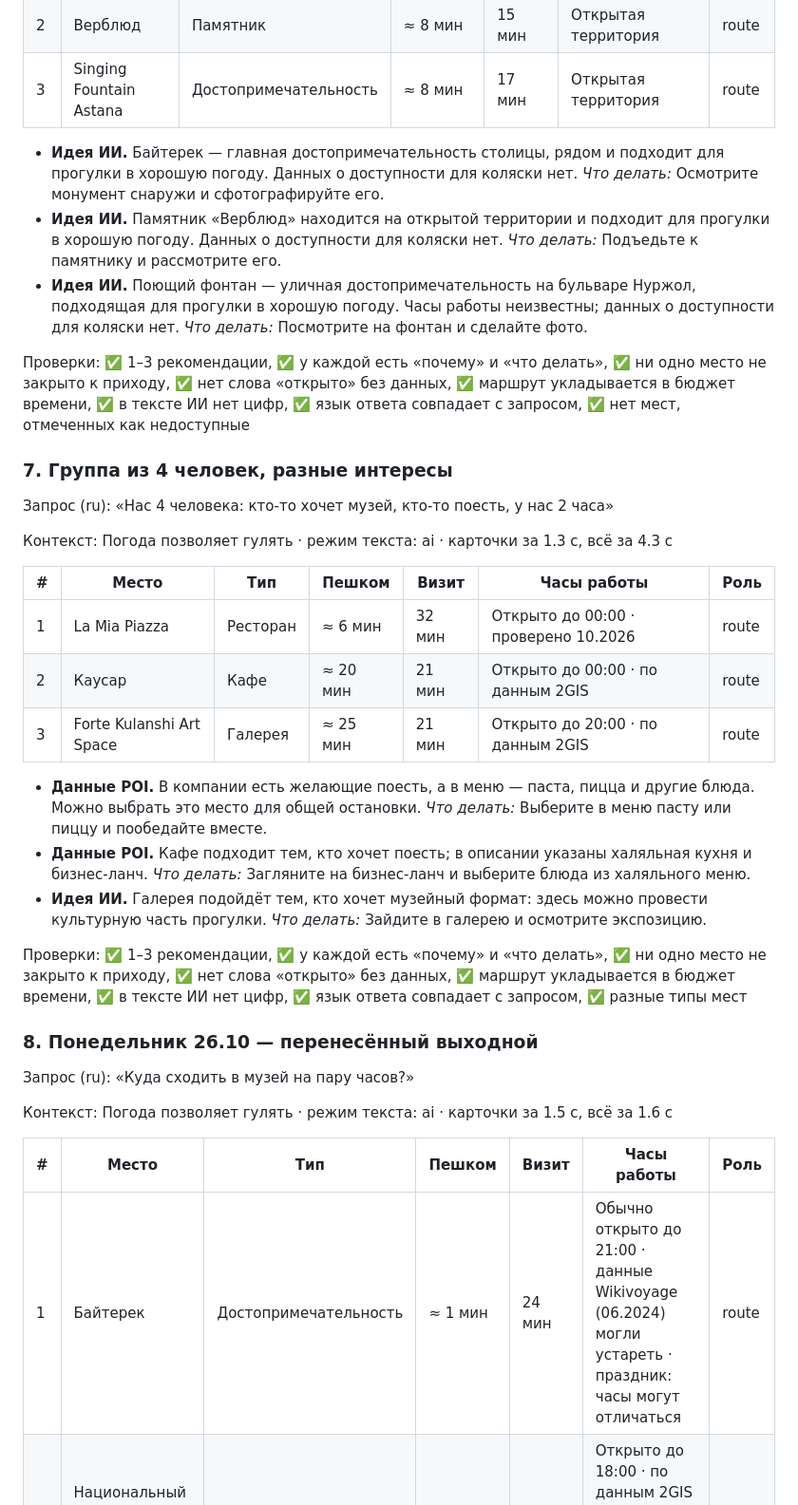
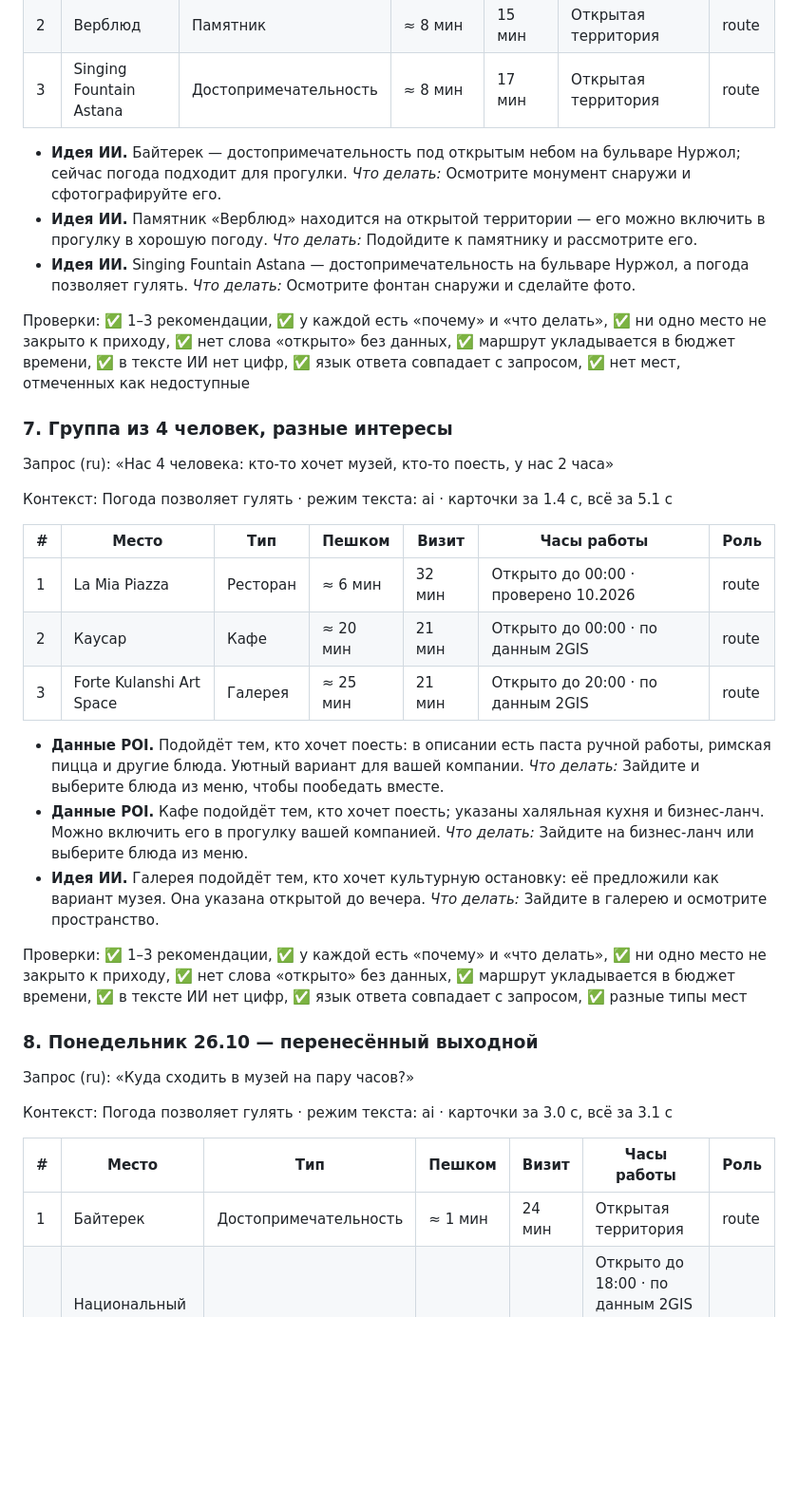
Before and after one commit to awzwz/seruen-astana, a Markdown page: docs/TEST_SCENARIOS_cluster.md, the part around one of its changes. Shown at 95% size. GitHub-like rendering; blank space fills up the shorter version.

```diff
--- a/docs/TEST_SCENARIOS_cluster.md
+++ b/docs/TEST_SCENARIOS_cluster.md
@@ -116,9 +116,9 @@
 | 2 | Верблюд | Памятник | ≈ 8 мин | 15 мин | Открытая территория | route |
 | 3 | Singing Fountain Astana | Достопримечательность | ≈ 8 мин | 17 мин | Открытая территория | route |
 
-- **Идея ИИ.** Байтерек — главная достопримечательность столицы, рядом и подходит для прогулки в хорошую погоду. Данных о доступности для коляски нет. *Что делать:* Осмотрите монумент снаружи и сфотографируйте его.
-- **Идея ИИ.** Памятник «Верблюд» находится на открытой территории и подходит для прогулки в хорошую погоду. Данных о доступности для коляски нет. *Что делать:* Подъедьте к памятнику и рассмотрите его.
-- **Идея ИИ.** Поющий фонтан — уличная достопримечательность на бульваре Нуржол, подходящая для прогулки в хорошую погоду. Часы работы неизвестны; данных о доступности для коляски нет. *Что делать:* Посмотрите на фонтан и сделайте фото.
+- **Идея ИИ.** Байтерек — достопримечательность под открытым небом на бульваре Нуржол; сейчас погода подходит для прогулки. *Что делать:* Осмотрите монумент снаружи и сфотографируйте его.
+- **Идея ИИ.** Памятник «Верблюд» находится на открытой территории — его можно включить в прогулку в хорошую погоду. *Что делать:* Подойдите к памятнику и рассмотрите его.
+- **Идея ИИ.** Singing Fountain Astana — достопримечательность на бульваре Нуржол, а погода позволяет гулять. *Что делать:* Осмотрите фонтан снаружи и сделайте фото.
 
 Проверки: ✅ 1–3 рекомендации, ✅ у каждой есть «почему» и «что делать», ✅ ни одно место не закрыто к приходу, ✅ нет слова «открыто» без данных, ✅ маршрут укладывается в бюджет времени, ✅ в тексте ИИ нет цифр, ✅ язык ответа совпадает с запросом, ✅ нет мест, отмеченных как недоступные
 
@@ -126,7 +126,7 @@
 
 Запрос (ru): «Нас 4 человека: кто-то хочет музей, кто-то поесть, у нас 2 часа»
 
-Контекст: Погода позволяет гулять · режим текста: ai · карточки за 1.3 с, всё за 4.3 с
+Контекст: Погода позволяет гулять · режим текста: ai · карточки за 1.4 с, всё за 5.1 с
 
 | # | Место | Тип | Пешком | Визит | Часы работы | Роль |
 |---|---|---|---|---|---|---|
@@ -134,9 +134,9 @@
 | 2 | Каусар | Кафе | ≈ 20 мин | 21 мин | Открыто до 00:00 · по данным 2GIS | route |
 | 3 | Forte Kulanshi Art Space | Галерея | ≈ 25 мин | 21 мин | Открыто до 20:00 · по данным 2GIS | route |
 
-- **Данные POI.** В компании есть желающие поесть, а в меню — паста, пицца и другие блюда. Можно выбрать это место для общей остановки. *Что делать:* Выберите в меню пасту или пиццу и пообедайте вместе.
-- **Данные POI.** Кафе подходит тем, кто хочет поесть; в описании указаны халяльная кухня и бизнес-ланч. *Что делать:* Загляните на бизнес-ланч и выберите блюда из халяльного меню.
-- **Идея ИИ.** Галерея подойдёт тем, кто хочет музейный формат: здесь можно провести культурную часть прогулки. *Что делать:* Зайдите в галерею и осмотрите экспозицию.
+- **Данные POI.** Подойдёт тем, кто хочет поесть: в описании есть паста ручной работы, римская пицца и другие блюда. Уютный вариант для вашей компании. *Что делать:* Зайдите и выберите блюда из меню, чтобы пообедать вместе.
+- **Данные POI.** Кафе подойдёт тем, кто хочет поесть; указаны халяльная кухня и бизнес-ланч. Можно включить его в прогулку вашей компанией. *Что делать:* Зайдите на бизнес-ланч или выберите блюда из меню.
+- **Идея ИИ.** Галерея подойдёт тем, кто хочет культурную остановку: её предложили как вариант музея. Она указана открытой до вечера. *Что делать:* Зайдите в галерею и осмотрите пространство.
 
 Проверки: ✅ 1–3 рекомендации, ✅ у каждой есть «почему» и «что делать», ✅ ни одно место не закрыто к приходу, ✅ нет слова «открыто» без данных, ✅ маршрут укладывается в бюджет времени, ✅ в тексте ИИ нет цифр, ✅ язык ответа совпадает с запросом, ✅ разные типы мест
 
@@ -144,11 +144,11 @@
 
 Запрос (ru): «Куда сходить в музей на пару часов?»
 
-Контекст: Погода позволяет гулять · режим текста: ai · карточки за 1.5 с, всё за 1.6 с
+Контекст: Погода позволяет гулять · режим текста: ai · карточки за 3.0 с, всё за 3.1 с
 
 | # | Место | Тип | Пешком | Визит | Часы работы | Роль |
 |---|---|---|---|---|---|---|
-| 1 | Байтерек | Достопримечательность | ≈ 1 мин | 24 мин | Обычно открыто до 21:00 · данные Wikivoyage (06.2024) могли устареть · праздник: часы могут отличаться | route |
+| 1 | Байтерек | Достопримечательность | ≈ 1 мин | 24 мин | Открытая территория | route |
 | 2 | Национальный центр рукописей и редких книг | Музей | ≈ 6 мин | 48 мин | Открыто до 18:00 · по данным 2GIS (10.2026) — уточните · праздник: часы могут отличаться | route |
 | 3 | M.Art Gallery | Галерея | ≈ 12 мин | 32 мин | Открыто до 19:30 · по данным 2GIS (10.2026) — уточните · праздник: часы могут отличаться | route |
 
```
Also changed, not shown: other parts of docs/TEST_SCENARIOS_cluster.md (+46 -46 lines).
